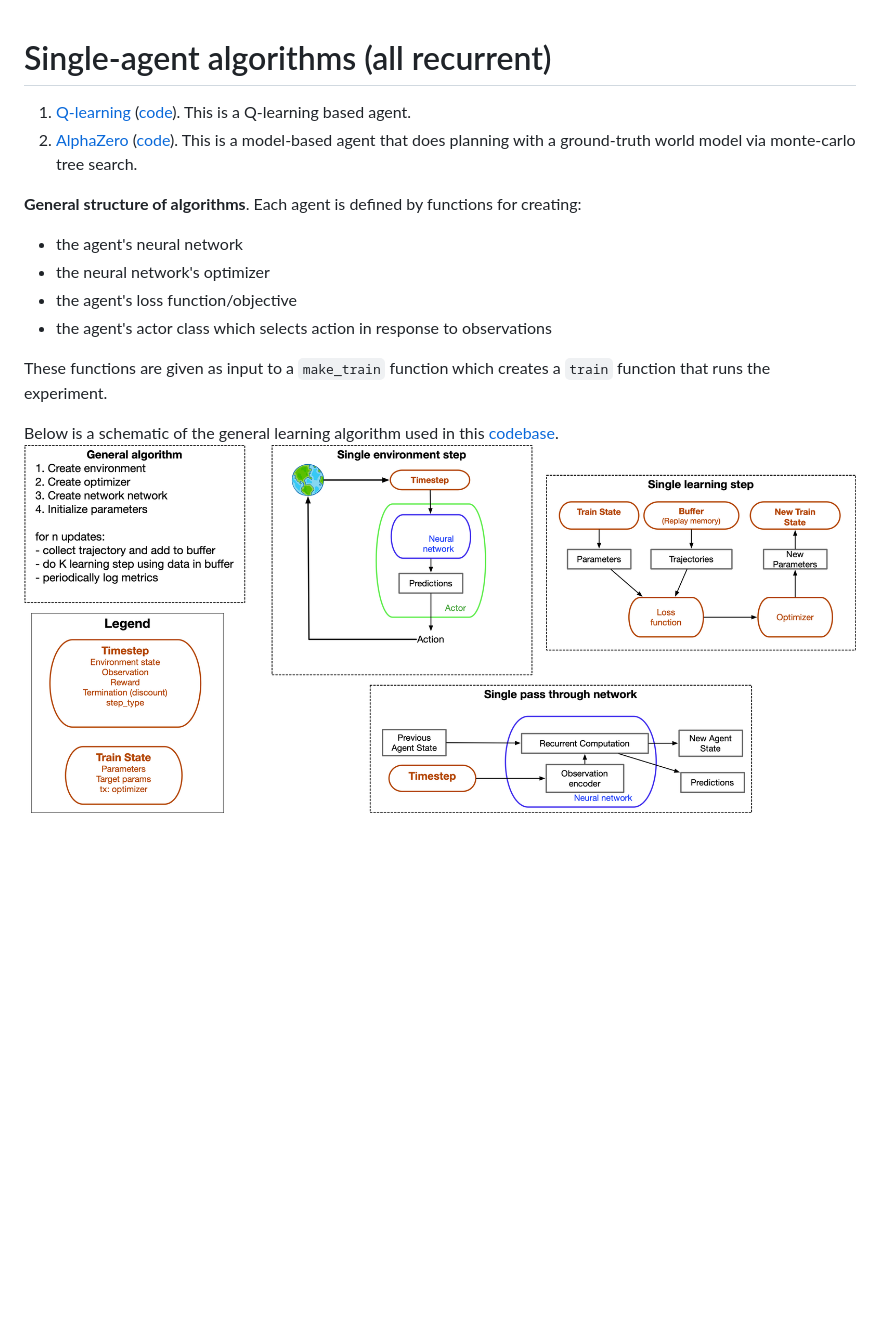
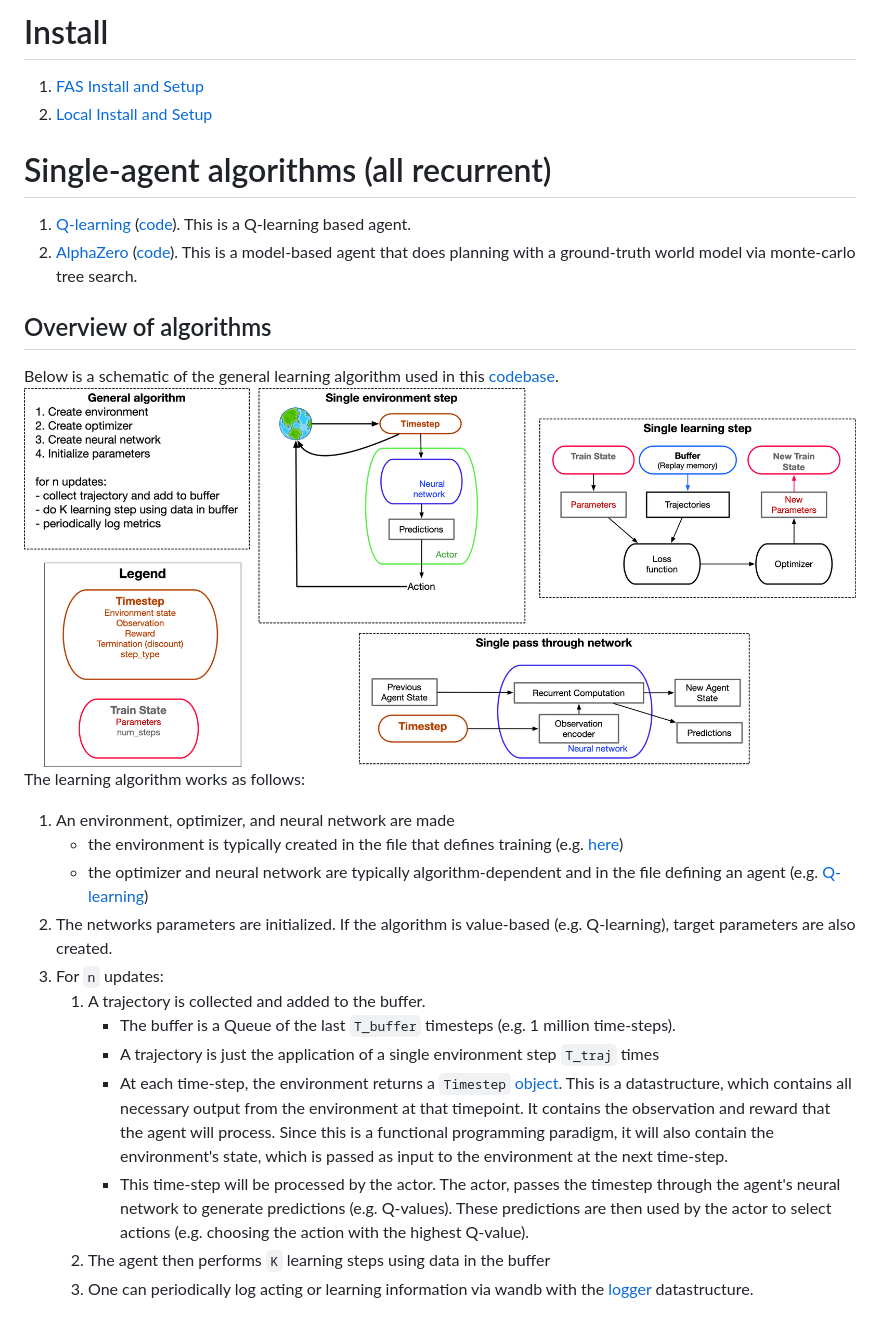
Before and after one commit to wcarvalho/jaxneurorl, a Markdown page: README.md, the part around the change printed below. Drawn GitHub-style; pictures changed too: images/overview.png; blank space fills up the shorter version.

Commit message:
improved readme

```diff
--- a/README.md
+++ b/README.md
@@ -1,16 +1,29 @@
+# Install
+
+1. [FAS Install and Setup](install-fas.md)
+2. [Local Install and Setup](install.md)
 
 # Single-agent algorithms (all recurrent)
 
 1. [Q-learning](https://openreview.net/forum?id=r1lyTjAqYX) ([code](singleagent/qlearning.py)). This is a Q-learning based agent.
 2. [AlphaZero](https://arxiv.org/abs/1712.01815) ([code](singleagent/alphazero.py)). This is a model-based agent that does planning with a ground-truth world model via monte-carlo tree search.
 
-**General structure of algorithms**. Each agent is defined by functions for creating:
-- the agent's neural network
-- the neural network's optimizer
-- the agent's loss function/objective
-- the agent's actor class which selects action in response to observations
 
-These functions are given as input to a `make_train` function which creates a `train` function that runs the experiment.
-
+## Overview of algorithms
 Below is a schematic of the general learning algorithm used in this [codebase](singleagent/value_based_basics.py).
 <img src="images/overview.png" alt="FARM" style="zoom:40%;" />
+The learning algorithm works as follows:
+
+1. An environment, optimizer, and neural network are made
+   - the environment is typically created in the file that defines training (e.g. [here](singleagent/baselines.py))
+   - the optimizer and neural network are typically algorithm-dependent and in the file defining an agent (e.g. [Q-learning](singleagent/qlearning.py))
+2. The networks parameters are initialized. If the algorithm is value-based (e.g. Q-learning), target parameters are also created.
+3. For `n` updates:
+   1. A trajectory is collected and added to the buffer.
+      - The buffer is a Queue of the last `T_buffer` timesteps (e.g. 1 million time-steps).
+      - A trajectory is just the application of a single environment step `T_traj` times
+      - At each time-step, the environment returns a `Timestep` [object](singleagent/basics.py). This is a datastructure, which contains all necessary output from the environment at that timepoint. It contains the observation and reward that the agent will process. Since this is a functional programming paradigm, it will also contain the environment's state, which is passed as input to the environment at the next time-step.
+      - This time-step will be processed by the actor. The actor, passes the timestep through the agent's neural network to generate predictions (e.g. Q-values). These predictions are then used by the actor to select actions (e.g. choosing the action with the highest Q-value).
+   2. The agent then performs `K` learning steps using data in the buffer
+   3. One can periodically log acting or learning information via wandb with the [logger](library/loggers.py) datastructure.
+
```
Also changed, not shown: other parts of README.md (+28 -5 lines).
